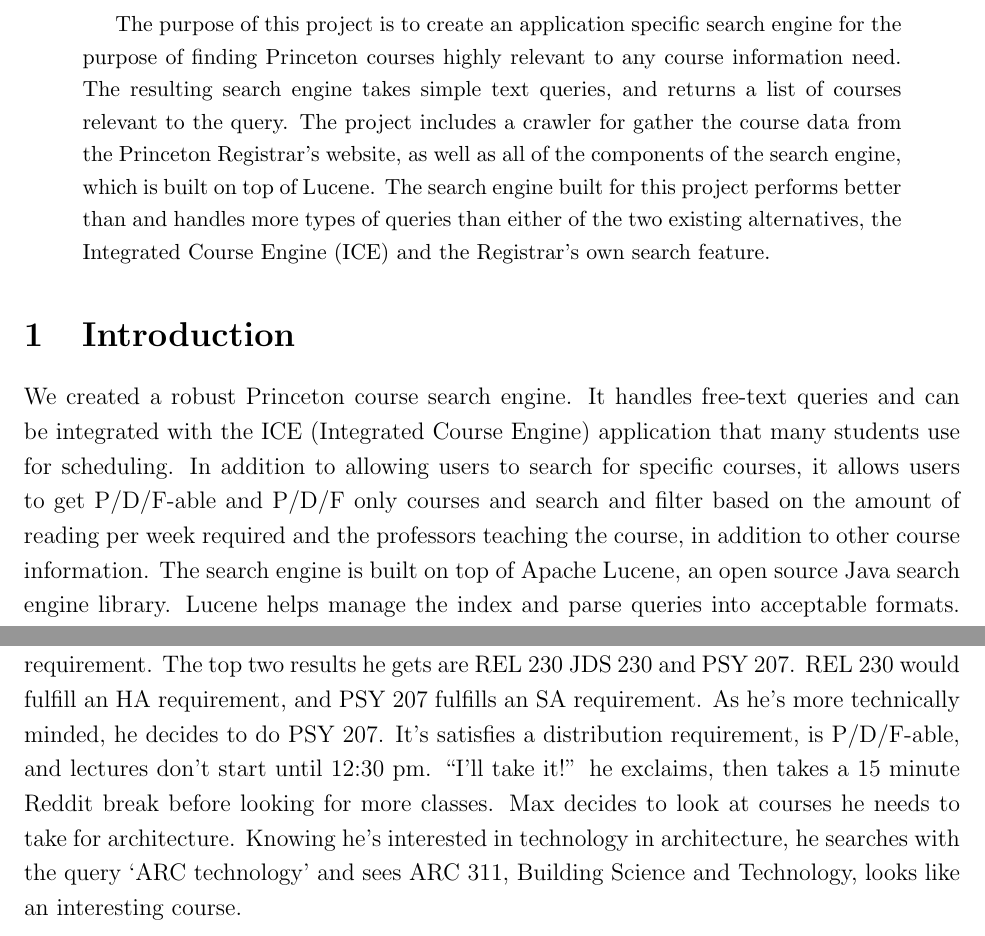
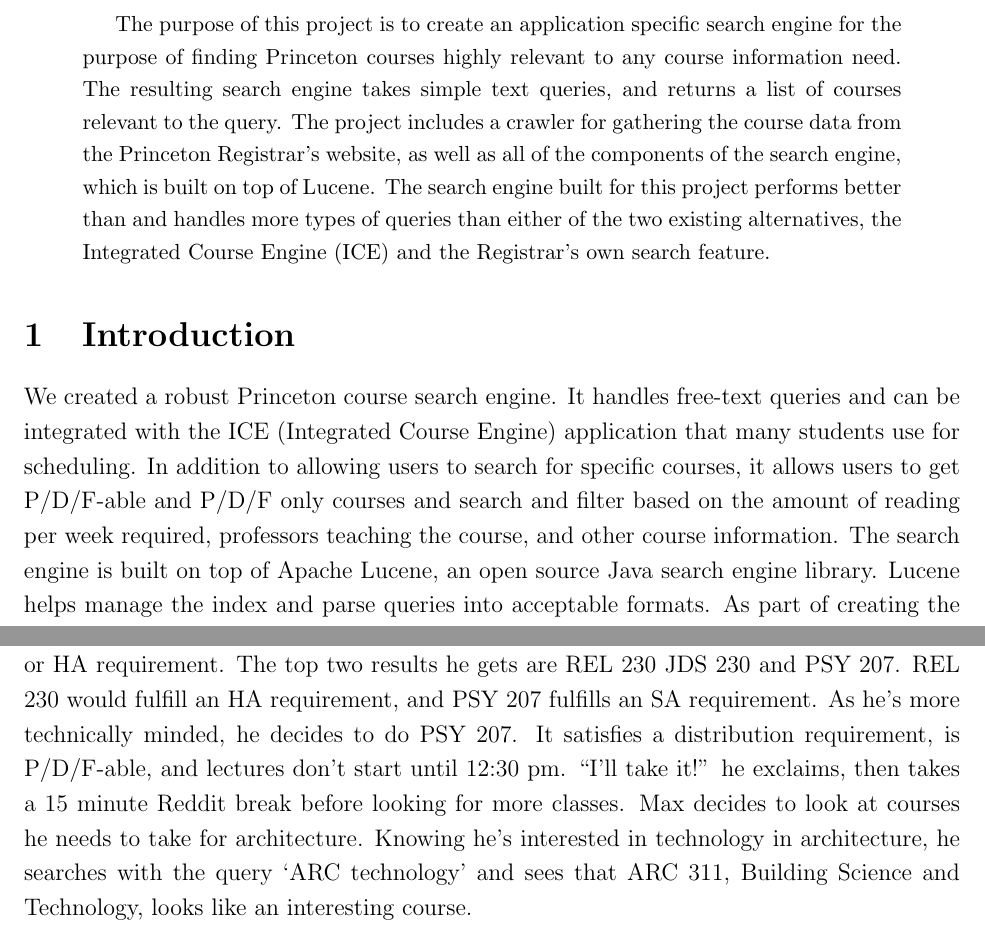
Before and after one commit to dbieber/coursesearch, a LaTeX paper (Project.tex): two parts of pages 2 and 4 of 14, joined at a grey line, cut so that both start at the same text. Compiled offline with pdfLaTeX.

Commit message:
project report - basic spelling/grammar stuffs

```diff
--- a/Project.tex
+++ b/Project.tex
@@ -52,13 +52,13 @@
 
 \begin{abstract}
 The purpose of this project is to create an application specific search engine for the purpose of finding Princeton courses highly relevant to any course information need.
-The resulting search engine takes simple text queries, and returns a list of courses relevant to the query. The project includes a crawler for gather the course data from the Princeton Registrar's website, as well as all of the components of the search engine, which is built on top of Lucene.
+The resulting search engine takes simple text queries, and returns a list of courses relevant to the query. The project includes a crawler for gathering the course data from the Princeton Registrar's website, as well as all of the components of the search engine, which is built on top of Lucene.
 The search engine built for this project performs better than and handles more types of queries than either of the two existing alternatives, the Integrated Course Engine (ICE) and the Registrar's own search feature.
 \end{abstract}
 
 \section{Introduction}
 We created a robust Princeton course search engine. It handles free-text queries and can be integrated with the ICE (Integrated Course Engine) application that many students use for scheduling.
-In addition to allowing users to search for specific courses, it allows users to get P/D/F-able and P/D/F only courses and search and filter based on the amount of reading per week required and the professors teaching the course, in addition to other course information.
+In addition to allowing users to search for specific courses, it allows users to get P/D/F-able and P/D/F only courses and search and filter based on the amount of reading per week required, professors teaching the course, and other course information.
 The search engine is built on top of Apache Lucene, an open source Java search engine library. Lucene helps manage the index and parse queries into acceptable formats.
 As part of creating the search engine, we built a scraper tool that scrapes the Registrar's Course Offerings page and stores all course data.
 
@@ -113,7 +113,7 @@
 
 \section{Use Cases}
 \subsection{Max the Lazy Architect}
-Max is interested in art and architecture, and really hates all forms of work. He'd love to sleep in until noon, and he'd like to take the easiest classes possible. Of course, he needs to fulfill his departmental and distribution requirements, but he doesn't really care how as long as he can take his daily afternoon nap. So Max pulls up our search engine and types in ``ha sa easy afternoon courses'', to search for an easy afternoon course that fulfills an SA or HA requirement. The top two results he gets are  REL 230 JDS 230 and PSY 207. REL 230 would fulfill an HA requirement, and PSY 207 fulfills an SA requirement. As he's more technically minded, he decides to do PSY 207. It's satisfies a distribution requirement, is P/D/F-able, and lectures don't start until 12:30 pm. ``I'll take it!'' he exclaims, then takes a 15 minute Reddit break before looking for more classes. Max decides to look at courses he needs to take for architecture. Knowing he's interested in technology in architecture, he searches with the query `ARC technology' and sees ARC 311, Building Science and Technology, looks like an interesting course.
+Max is interested in art and architecture, and really hates all forms of work. He'd love to sleep in until noon, and he'd like to take the easiest classes possible. Of course, he needs to fulfill his departmental and distribution requirements, but he doesn't really care how as long as he can take his daily afternoon nap. So Max pulls up our search engine and types in ``ha sa easy afternoon courses'', to search for an easy afternoon course that fulfills an SA or HA requirement. The top two results he gets are  REL 230 JDS 230 and PSY 207. REL 230 would fulfill an HA requirement, and PSY 207 fulfills an SA requirement. As he's more technically minded, he decides to do PSY 207. It satisfies a distribution requirement, is P/D/F-able, and lectures don't start until 12:30 pm. ``I'll take it!'' he exclaims, then takes a 15 minute Reddit break before looking for more classes. Max decides to look at courses he needs to take for architecture. Knowing he's interested in technology in architecture, he searches with the query `ARC technology' and sees that ARC 311, Building Science and Technology, looks like an interesting course.
 
 \subsection{Julie the Undecided Poet}
 Julie can't decide between psychology and poetry. She wishes to pursue understanding the abnormalities and idiosyncracies of the human mind, through both art and science. She first browses the psychology offerings through the query `psy' and decides PSY 207 would be an appropriate course. Julie then, looking for a challenge, seeks a course with about 200 pages of reading per week and no P/D/F option using the query `ENG 200 pages no p/d/f'. She finds ENG 344, Topics in Romanticism: Romantic Passions, is a perfect fit for her interests.
```
Also changed, not shown: Project.tex (2 more changed lines).
